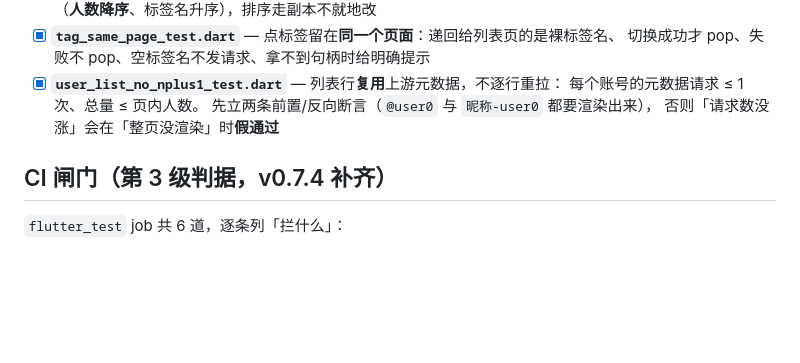
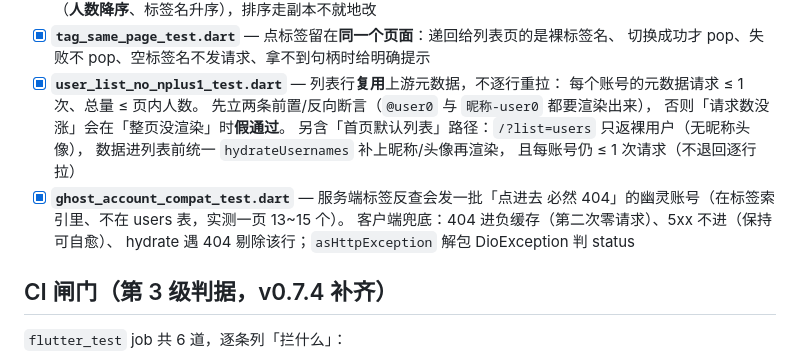
Before and after one commit to Hana-ame/twitter-pic-flutter, a Markdown page: CHECKLIST.md, the part around the change. Drawn GitHub-style; blank space fills up the shorter version.

Commit message:
docs(checklist): 登记首页 hydrate 与幽灵账号兼容层两条用例

```diff
--- a/CHECKLIST.md
+++ b/CHECKLIST.md
@@ -284,7 +284,14 @@
 - [x] **`user_list_no_nplus1_test.dart`** — 列表行**复用**上游元数据，不逐行重拉：
       每个账号的元数据请求 ≤ 1 次、总量 ≤ 页内人数。
       先立两条前置/反向断言（`@user0` 与 `昵称-user0` 都要渲染出来），
-      否则「请求数没涨」会在「整页没渲染」时**假通过**
+      否则「请求数没涨」会在「整页没渲染」时**假通过**。
+      另含「首页默认列表」路径：`/?list=users` 只返裸用户（无昵称头像），
+      数据进列表前统一 `hydrateUsernames` 补上昵称/头像再渲染，
+      且每账号仍 ≤ 1 次请求（不退回逐行拉）
+- [x] **`ghost_account_compat_test.dart`** — 服务端标签反查会发一批「点进去
+      必然 404」的幽灵账号（在标签索引里、不在 users 表，实测一页 13~15 个）。
+      客户端兜底：404 进负缓存（第二次零请求）、5xx 不进（保持可自愈）、
+      hydrate 遇 404 剔除该行；`asHttpException` 解包 DioException 判 status
 
 ## CI 闸门（第 3 级判据，v0.7.4 补齐）
 
```
